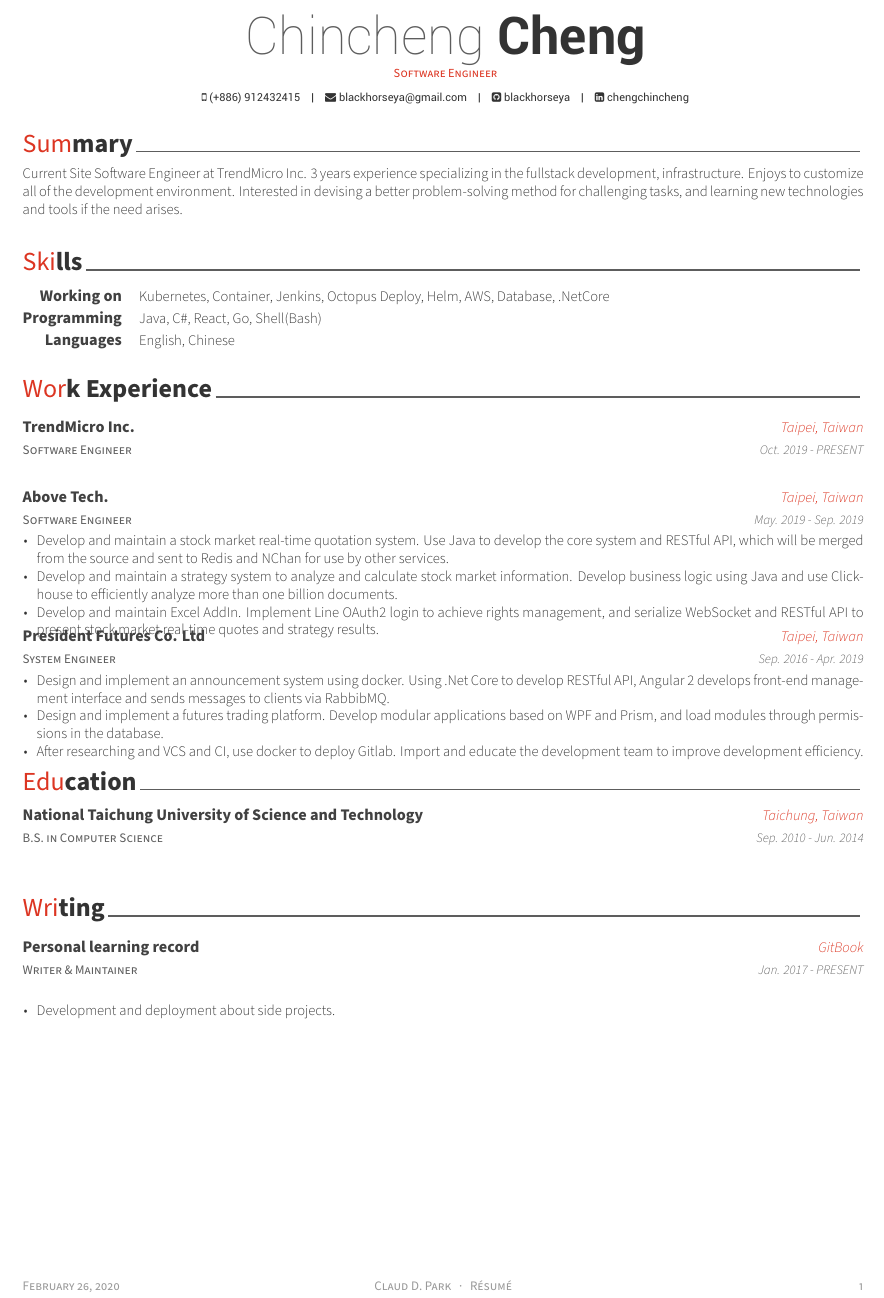
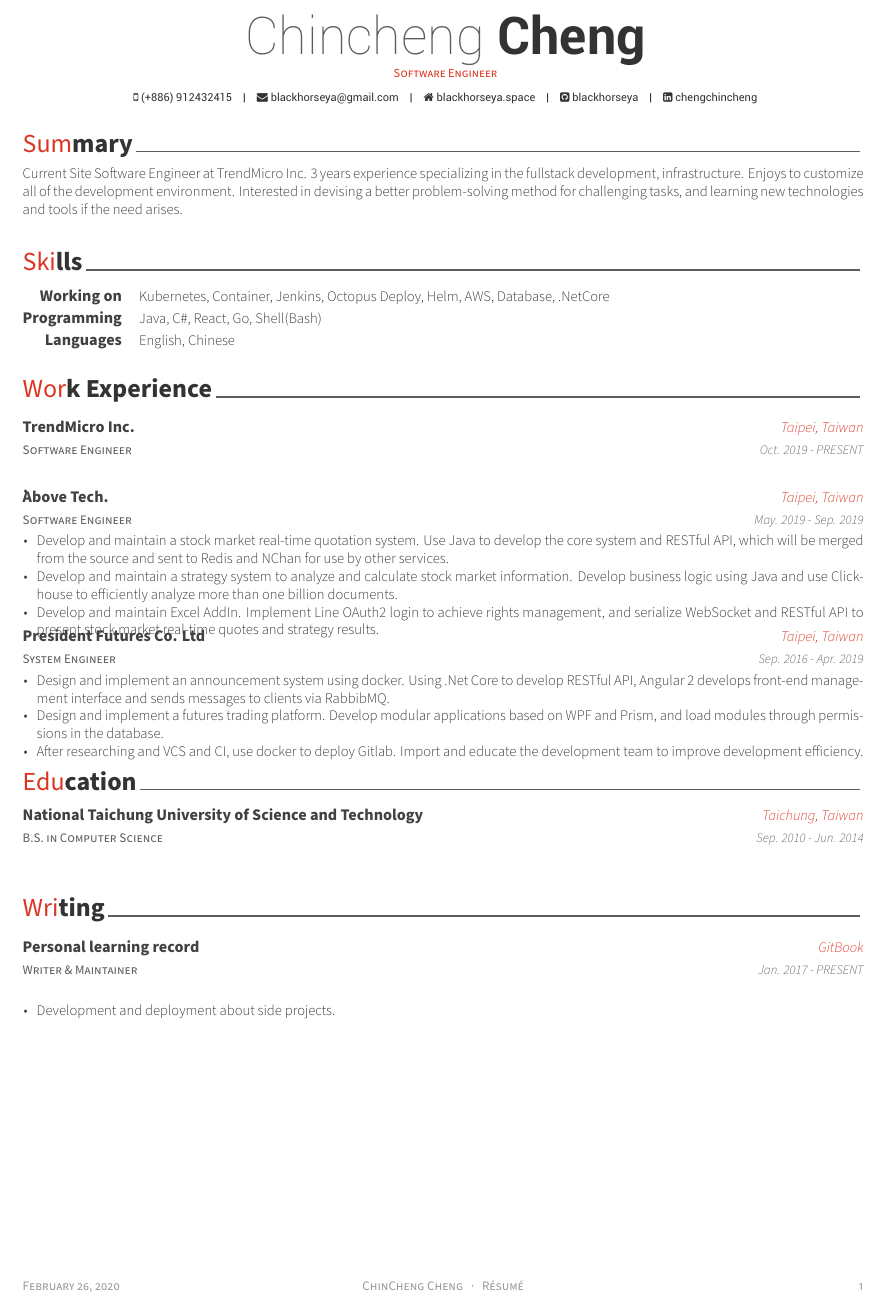
Before and after one commit to blackhorseya/resume, a LaTeX CV (resume.tex, which reads resume/experience.tex): part of the page, cut so that both start at the same text. Compiled offline with XeLaTeX.

Commit message:
fix footer and homepage

```diff
--- a/resume.tex
+++ b/resume.tex
@@ -62,7 +62,7 @@
 
 \mobile{(+886) 912432415}
 \email{blackhorseya@gmail.com}
-% \homepage{www.posquit0.com}
+\homepage{blackhorseya.space}
 \github{blackhorseya}
 \linkedin{chengchincheng}
 % \gitlab{gitlab-id}
@@ -86,7 +86,7 @@
 % Leave any of these blank if they are not needed
 \makecvfooter
   {\today}
-  {Claud D. Park~~~·~~~Résumé}
+  {ChinCheng Cheng~~~·~~~Résumé}
   {\thepage}
 
 
--- a/resume/experience.tex
+++ b/resume/experience.tex
@@ -17,6 +17,7 @@
 {Oct. 2019 - PRESENT} % Date(s)
 {
   \begin{cvitems} % Description(s) of tasks/responsibilities
+    \item {}
   \end{cvitems}
 }
 
```
